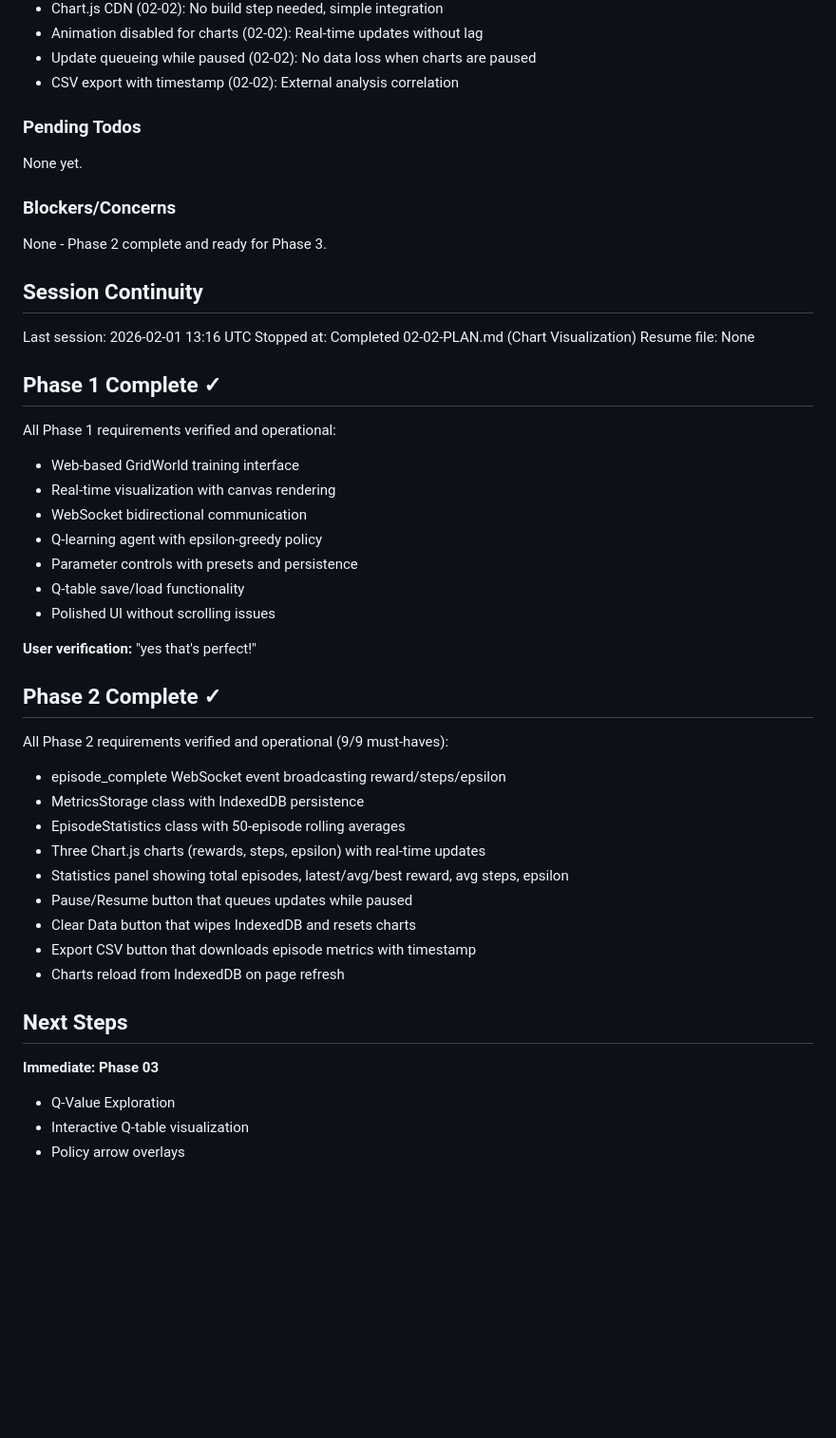
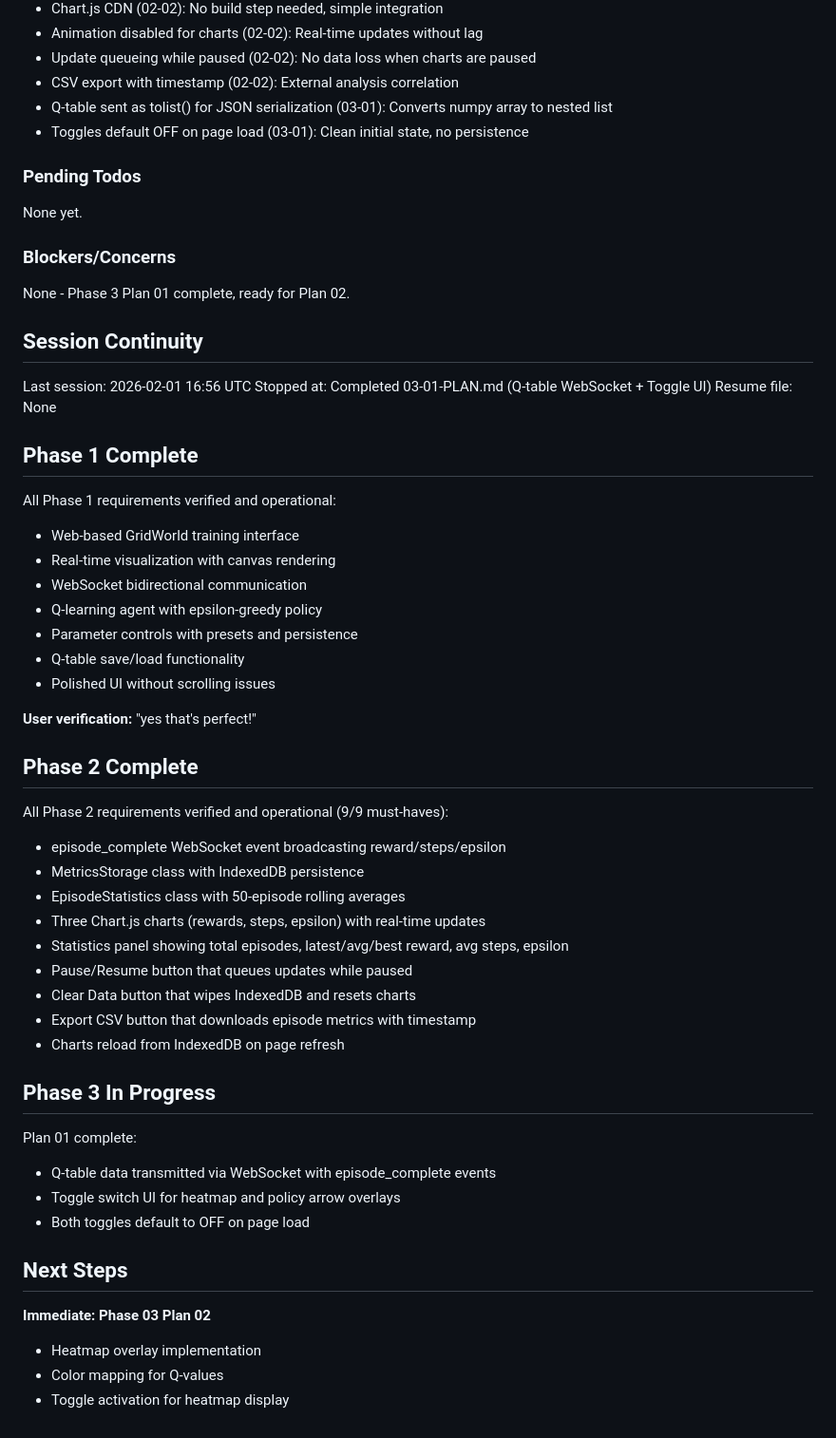
Before and after one commit to Urftt/reinforcement-learning-solitaire, a Markdown page: .planning/STATE.md, the part around one of its changes. Shown at 95% size. GitHub-like rendering; blank space fills up the shorter version.

```diff
--- a/.planning/STATE.md
+++ b/.planning/STATE.md
@@ -67,6 +68,8 @@ Recent decisions affecting current work:
 - Animation disabled for charts (02-02): Real-time updates without lag
 - Update queueing while paused (02-02): No data loss when charts are paused
 - CSV export with timestamp (02-02): External analysis correlation
+- Q-table sent as tolist() for JSON serialization (03-01): Converts numpy array to nested list
+- Toggles default OFF on page load (03-01): Clean initial state, no persistence
 
 ### Pending Todos
 
@@ -74,15 +77,15 @@ None yet.
 
 ### Blockers/Concerns
 
-None - Phase 2 complete and ready for Phase 3.
+None - Phase 3 Plan 01 complete, ready for Plan 02.
 
 ## Session Continuity
 
-Last session: 2026-02-01 13:16 UTC
-Stopped at: Completed 02-02-PLAN.md (Chart Visualization)
+Last session: 2026-02-01 16:56 UTC
+Stopped at: Completed 03-01-PLAN.md (Q-table WebSocket + Toggle UI)
 Resume file: None
 
-## Phase 1 Complete ✓
+## Phase 1 Complete
 
 All Phase 1 requirements verified and operational:
 - Web-based GridWorld training interface
@@ -95,7 +98,7 @@ All Phase 1 requirements verified and operational:
 
 **User verification:** "yes that's perfect!"
 
-## Phase 2 Complete ✓
+## Phase 2 Complete
 
 All Phase 2 requirements verified and operational (9/9 must-haves):
 - episode_complete WebSocket event broadcasting reward/steps/epsilon
@@ -108,9 +111,16 @@ All Phase 2 requirements verified and operational (9/9 must-haves):
 - Export CSV button that downloads episode metrics with timestamp
 - Charts reload from IndexedDB on page refresh
 
+## Phase 3 In Progress
+
+Plan 01 complete:
+- Q-table data transmitted via WebSocket with episode_complete events
+- Toggle switch UI for heatmap and policy arrow overlays
+- Both toggles default to OFF on page load
+
 ## Next Steps
 
-**Immediate: Phase 03**
-- Q-Value Exploration
-- Interactive Q-table visualization
-- Policy arrow overlays
+**Immediate: Phase 03 Plan 02**
+- Heatmap overlay implementation
+- Color mapping for Q-values
+- Toggle activation for heatmap display
```
Also changed, not shown: other parts of .planning/STATE.md (+12 -11 lines), 1 other file.
